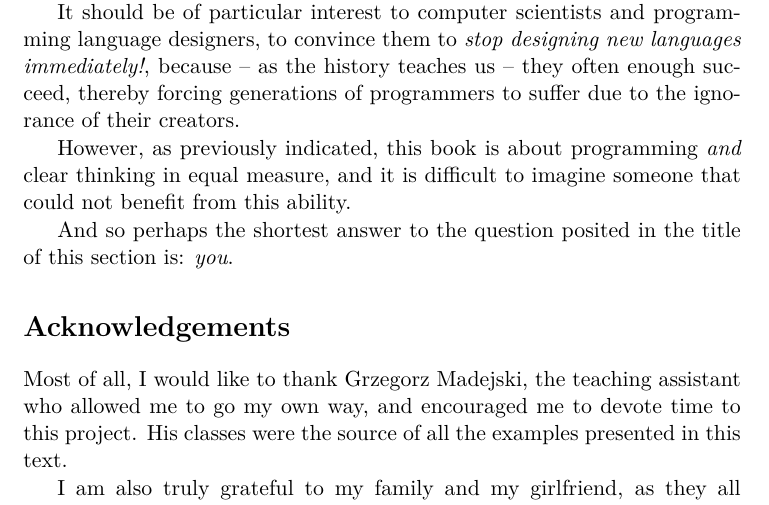
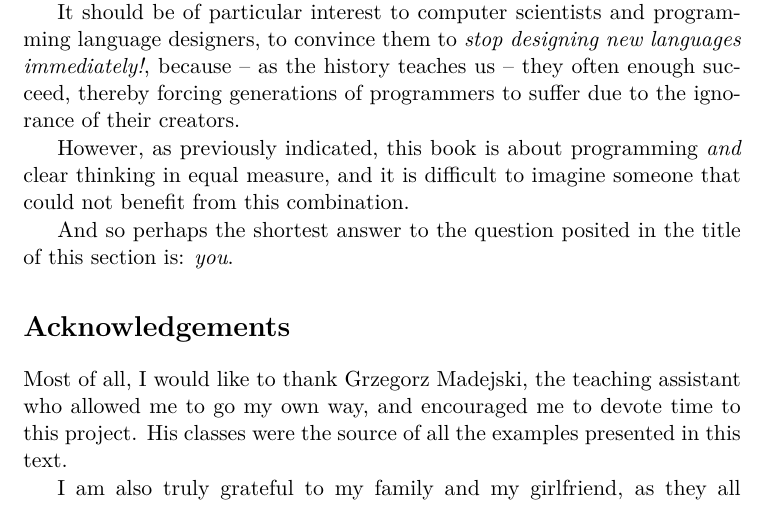
Before and after one commit to panicz/pamphlet, a LaTeX thesis (book/pamphlet.tex): part of page 10 of 85, cut so that both start at the same text. Compiled offline with pdfLaTeX.

Commit message:
Up to Reporting Bugs

```diff
--- a/book/pamphlet.tex
+++ b/book/pamphlet.tex
@@ -257,7 +257,7 @@ suffer due to the ignorance of their creators.
 
 However, as previously indicated, this book is about programming \textit{and} clear thinking in equal measure, and
 it is difficult to imagine someone that could not
-benefit from this ability.
+benefit from this combination.
 
 And so perhaps the shortest answer to the question posited
 in the title of this section is: \textit{you}.
```
